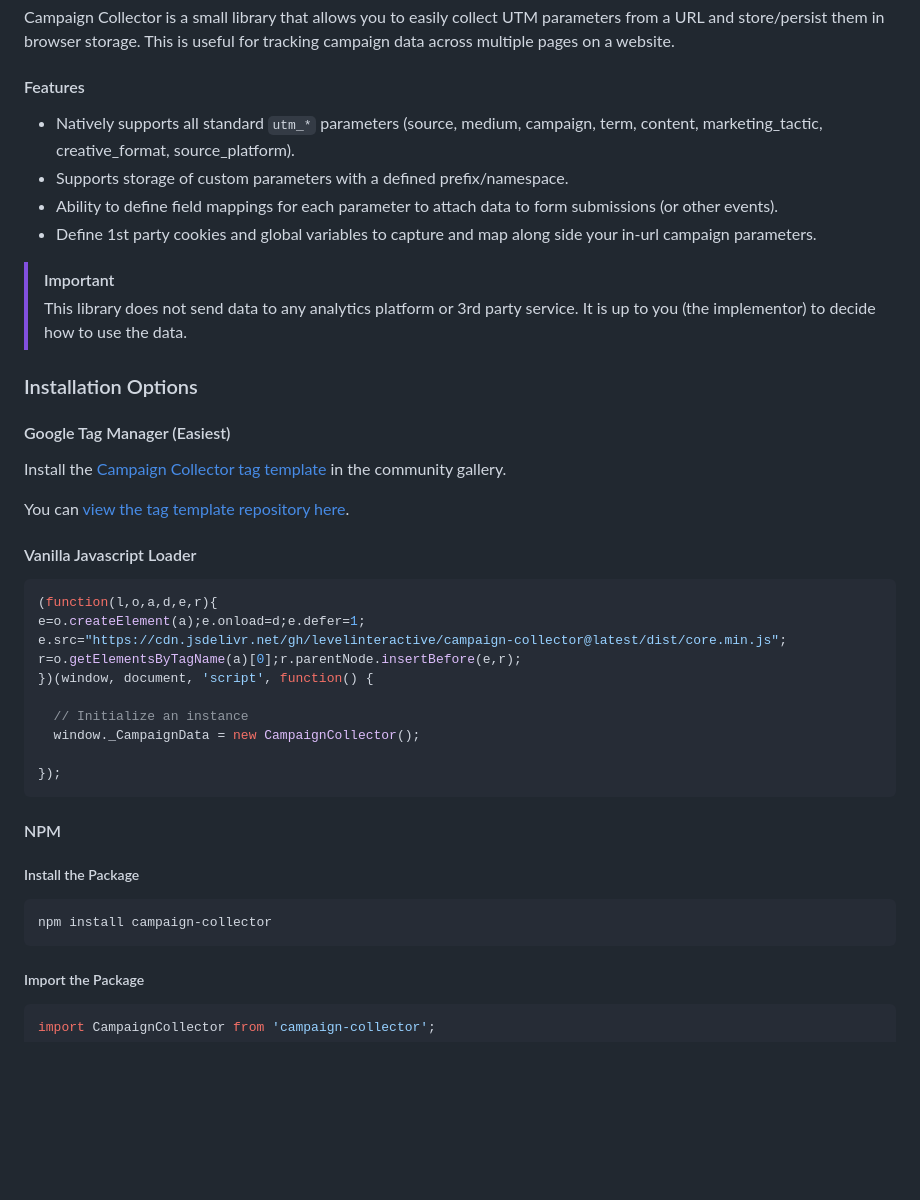
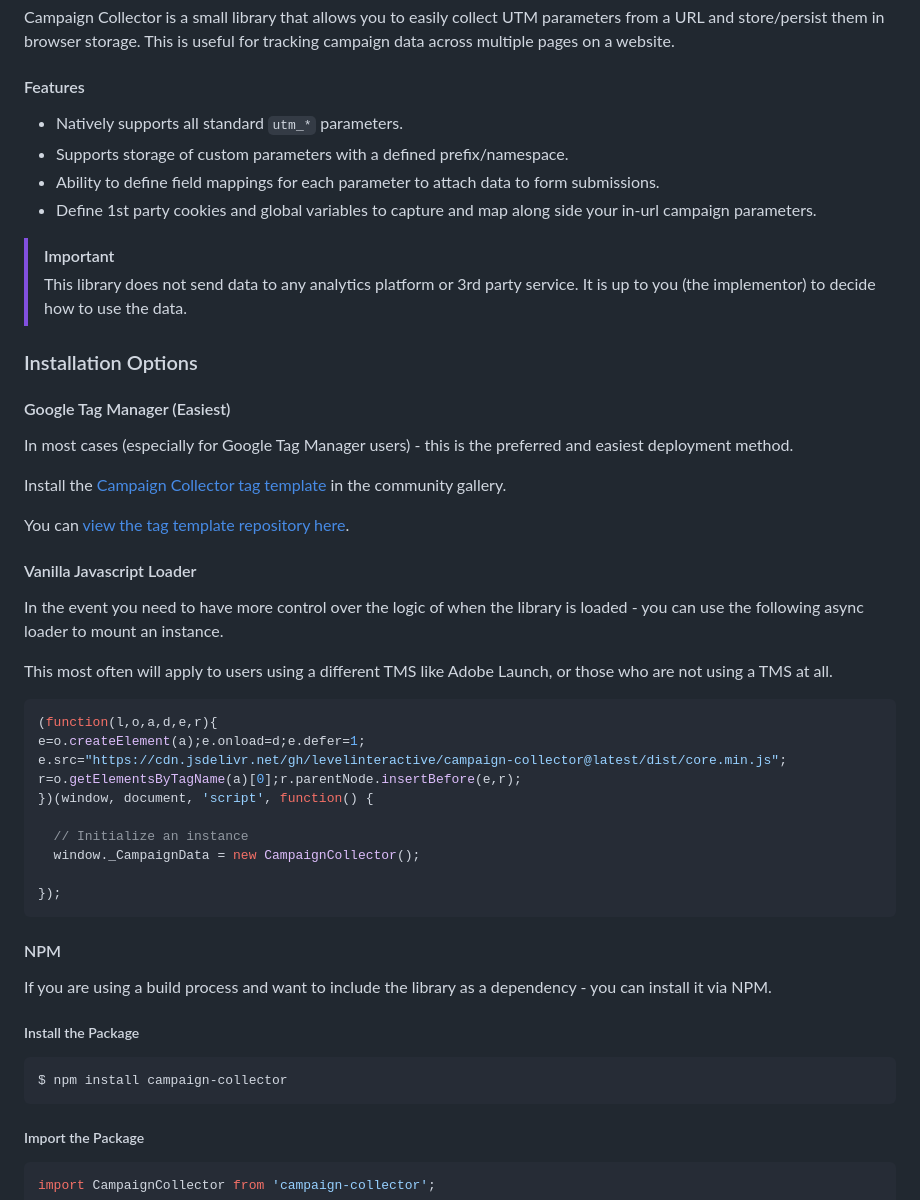
Before and after one commit to LevelInteractive/campaign-collector, a Markdown page: README.md, the part around the change printed below. GitHub-like rendering; blank space fills up the shorter version.

````diff
--- a/README.md
+++ b/README.md
@@ -12,9 +12,9 @@ Campaign Collector is a small library that allows you to easily collect UTM para
 
 #### Features
 
-- Natively supports all standard `utm_*` parameters (source, medium, campaign, term, content, marketing_tactic, creative_format, source_platform).
+- Natively supports all standard `utm_*` parameters.
 - Supports storage of custom parameters with a defined prefix/namespace.
-- Ability to define field mappings for each parameter to attach data to form submissions (or other events).
+- Ability to define field mappings for each parameter to attach data to form submissions.
 - Define 1st party cookies and global variables to capture and map along side your in-url campaign parameters.
 
 > [!IMPORTANT]
@@ -24,11 +24,17 @@ Campaign Collector is a small library that allows you to easily collect UTM para
 
 #### Google Tag Manager (Easiest)
 
+In most cases (especially for Google Tag Manager users) - this is the preferred and easiest deployment method.
+
 Install the [Campaign Collector tag template](https://tagmanager.google.com/gallery/#/owners/#) in the community gallery.
 
 You can [view the tag template repository here](https://github.com/levelinteractive/campaign-collector-gtm).
 
 #### Vanilla Javascript Loader
+
+In the event you need to have more control over the logic of when the library is loaded - you can use the following async loader to mount an instance.
+
+This most often will apply to users using a different TMS like Adobe Launch, or those who are not using a TMS at all.
 
 ```javascript
 (function(l,o,a,d,e,r){
@@ -45,9 +51,11 @@ r=o.getElementsByTagName(a)[0];r.parentNode.insertBefore(e,r);
 
 #### NPM
 
+If you are using a build process and want to include the library as a dependency - you can install it via NPM.
+
 ##### Install the Package
 ```bash
-npm install campaign-collector
+$ npm install campaign-collector
 ```
 
 ##### Import the Package
````
Also changed, not shown: other parts of README.md (+89 -19 lines).
